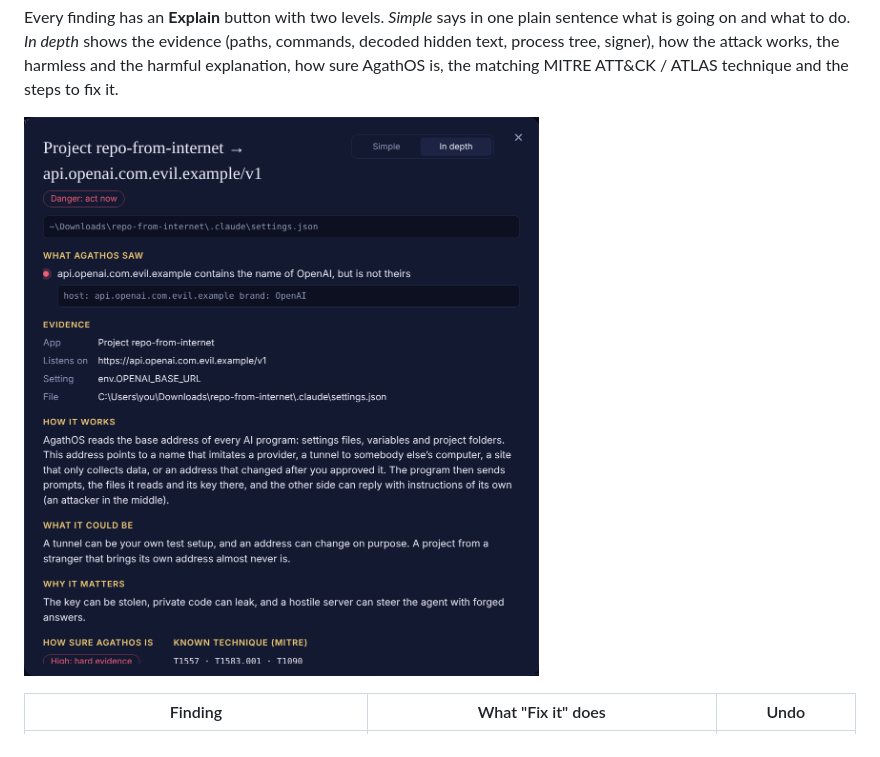
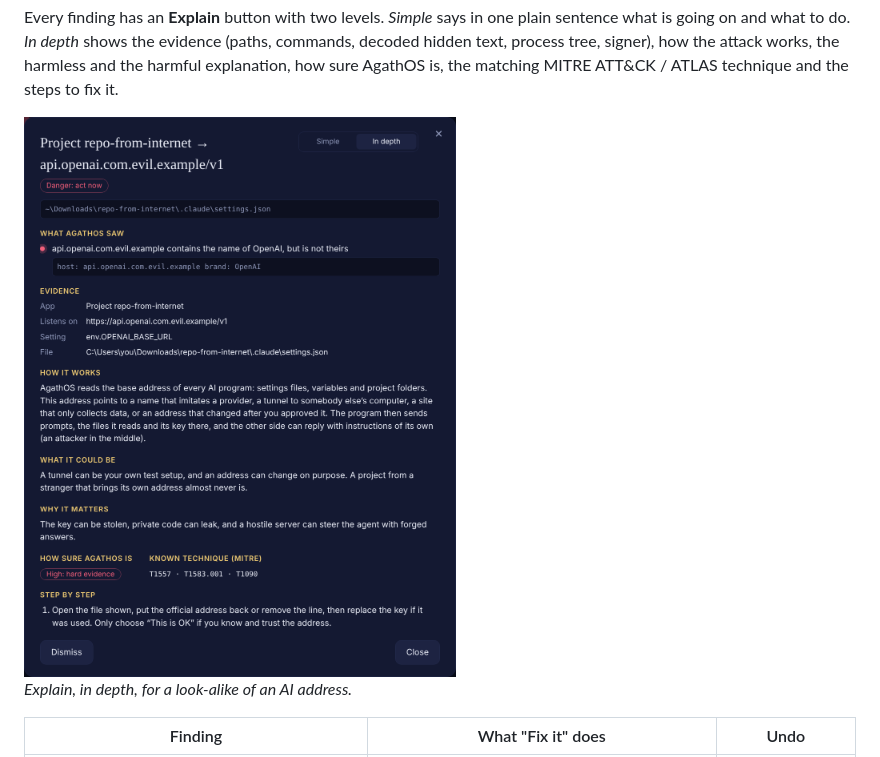
Before and after one commit to laaielichter/AgathOS, a Markdown page: README.md, the part around one of its changes. Drawn GitHub-style; pictures changed too: docs/analysis.png.

Commit message:
README: the whole Explain window in the picture, a table row that lost its end at a pipe sign, tests section in two clear parts

```diff
--- a/README.md
+++ b/README.md
@@ -74,7 +74,9 @@ what is going on and what to do. *In depth* shows the evidence (paths, commands,
 text, process tree, signer), how the attack works, the harmless and the harmful explanation,
 how sure AgathOS is, the matching MITRE ATT&CK / ATLAS technique and the steps to fix it.
 
-![Explain, in depth: a finding about a look-alike of an AI address](docs/analysis.png)
+<img src="docs/analysis.png" width="720" alt="Explain, in depth: a finding about a look-alike of an AI address">
+
+*Explain, in depth, for a look-alike of an AI address.*
 
 | Finding | What "Fix it" does | Undo |
 |---|---|---|
```
Also changed, not shown: other parts of README.md (+3 -2 lines).
